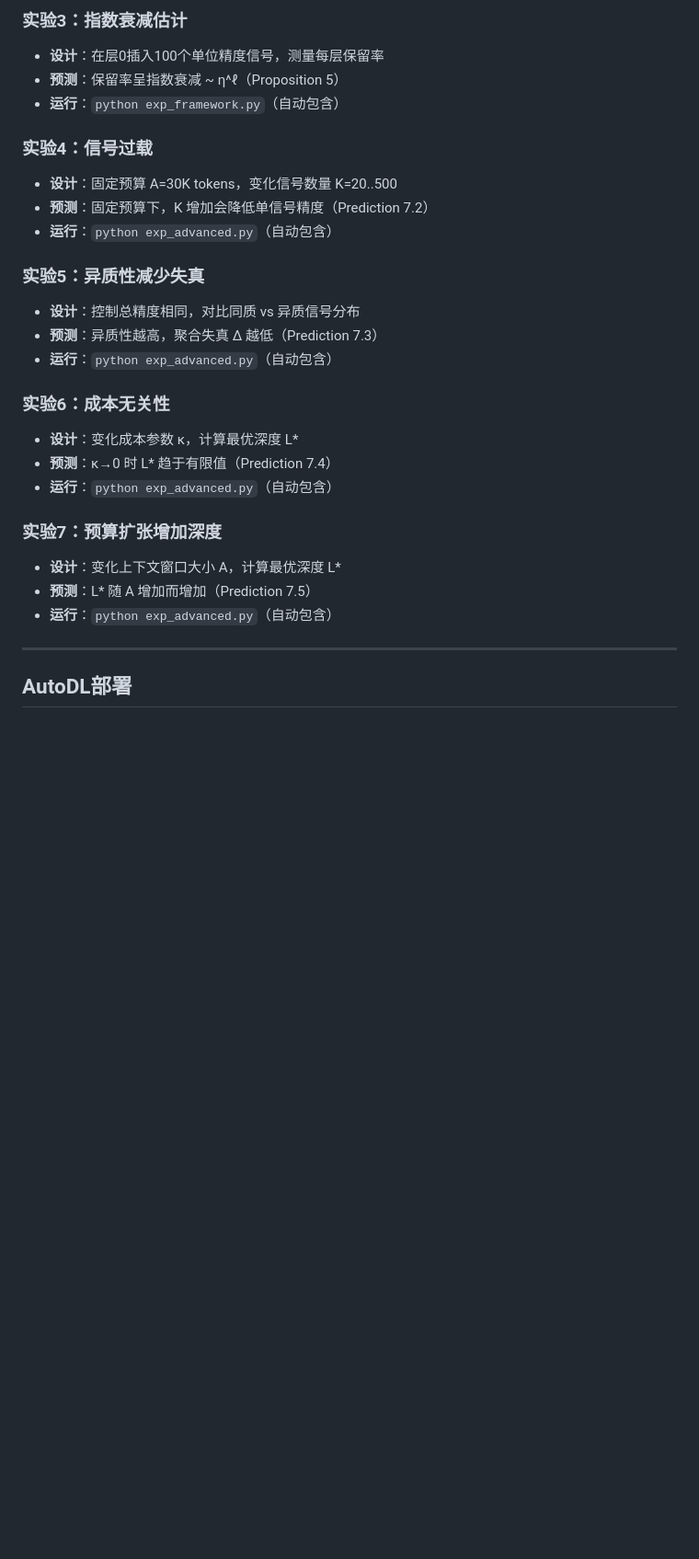
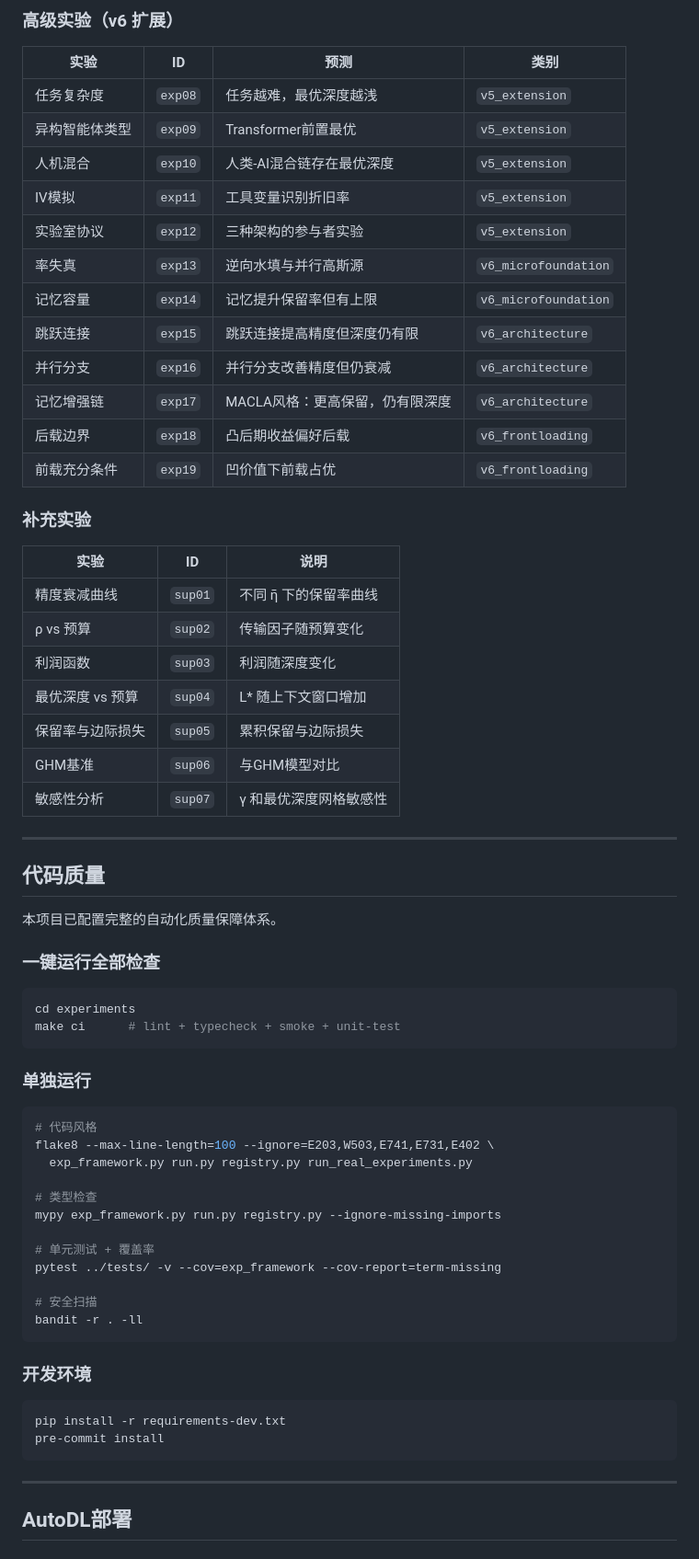
Before and after one commit to sunnyang1/information-depreciation-ai-delegation, a Markdown page: experiments/README.md, the part around one of its changes. Shown at 92% size. GitHub-like rendering; blank space fills up the shorter version.

Commit message:
docs: update experiments/README with new structure and 26 experiments

````diff
--- a/experiments/README.md
+++ b/experiments/README.md
@@ -64,28 +100,69 @@ python run_real_experiments.py --experiment all --model_size 7b --resume
 
-### 实验3：指数衰减估计
-- **设计**：在层0插入100个单位精度信号，测量每层保留率
-- **预测**：保留率呈指数衰减 ~ η^ℓ（Proposition 5）
-- **运行**：`python exp_framework.py`（自动包含）
+### 高级实验（v6 扩展）
 
-### 实验4：信号过载
-- **设计**：固定预算 A=30K tokens，变化信号数量 K=20..500
-- **预测**：固定预算下，K 增加会降低单信号精度（Prediction 7.2）
-- **运行**：`python exp_advanced.py`（自动包含）
+| 实验 | ID | 预测 | 类别 |
+|------|-----|------|------|
+| 任务复杂度 | `exp08` | 任务越难，最优深度越浅 | `v5_extension` |
+| 异构智能体类型 | `exp09` | Transformer前置最优 | `v5_extension` |
+| 人机混合 | `exp10` | 人类-AI混合链存在最优深度 | `v5_extension` |
+| IV模拟 | `exp11` | 工具变量识别折旧率 | `v5_extension` |
+| 实验室协议 | `exp12` | 三种架构的参与者实验 | `v5_extension` |
+| 率失真 | `exp13` | 逆向水填与并行高斯源 | `v6_microfoundation` |
+| 记忆容量 | `exp14` | 记忆提升保留率但有上限 | `v6_microfoundation` |
+| 跳跃连接 | `exp15` | 跳跃连接提高精度但深度仍有限 | `v6_architecture` |
+| 并行分支 | `exp16` | 并行分支改善精度但仍衰减 | `v6_architecture` |
+| 记忆增强链 | `exp17` | MACLA风格：更高保留，仍有限深度 | `v6_architecture` |
+| 后载边界 | `exp18` | 凸后期收益偏好后载 | `v6_frontloading` |
+| 前载充分条件 | `exp19` | 凹价值下前载占优 | `v6_frontloading` |
 
-### 实验5：异质性减少失真
-- **设计**：控制总精度相同，对比同质 vs 异质信号分布
-- **预测**：异质性越高，聚合失真 Δ 越低（Prediction 7.3）
-- **运行**：`python exp_advanced.py`（自动包含）
+### 补充实验
 
-### 实验6：成本无关性
-- **设计**：变化成本参数 κ，计算最优深度 L*
-- **预测**：κ→0 时 L* 趋于有限值（Prediction 7.4）
-- **运行**：`python exp_advanced.py`（自动包含）
+| 实验 | ID | 说明 |
+|------|-----|------|
+| 精度衰减曲线 | `sup01` | 不同 η̄ 下的保留率曲线 |
+| ρ vs 预算 | `sup02` | 传输因子随预算变化 |
+| 利润函数 | `sup03` | 利润随深度变化 |
+| 最优深度 vs 预算 | `sup04` | L* 随上下文窗口增加 |
+| 保留率与边际损失 | `sup05` | 累积保留与边际损失 |
+| GHM基准 | `sup06` | 与GHM模型对比 |
+| 敏感性分析 | `sup07` | γ 和最优深度网格敏感性 |
 
-### 实验7：预算扩张增加深度
-- **设计**：变化上下文窗口大小 A，计算最优深度 L*
-- **预测**：L* 随 A 增加而增加（Prediction 7.5）
-- **运行**：`python exp_advanced.py`（自动包含）
+---
+
+## 代码质量
+
+本项目已配置完整的自动化质量保障体系。
+
+### 一键运行全部检查
+
+```bash
+cd experiments
+make ci      # lint + typecheck + smoke + unit-test
+```
+
+### 单独运行
+
+```bash
+# 代码风格
+flake8 --max-line-length=100 --ignore=E203,W503,E741,E731,E402 \
+  exp_framework.py run.py registry.py run_real_experiments.py
+
+# 类型检查
+mypy exp_framework.py run.py registry.py --ignore-missing-imports
+
+# 单元测试 + 覆盖率
+pytest ../tests/ -v --cov=exp_framework --cov-report=term-missing
+
+# 安全扫描
+bandit -r . -ll
+```
+
+### 开发环境
+
+```bash
+pip install -r requirements-dev.txt
+pre-commit install
+```
 
 ---
 
````
Also changed, not shown: other parts of experiments/README.md (+58 -19 lines).
